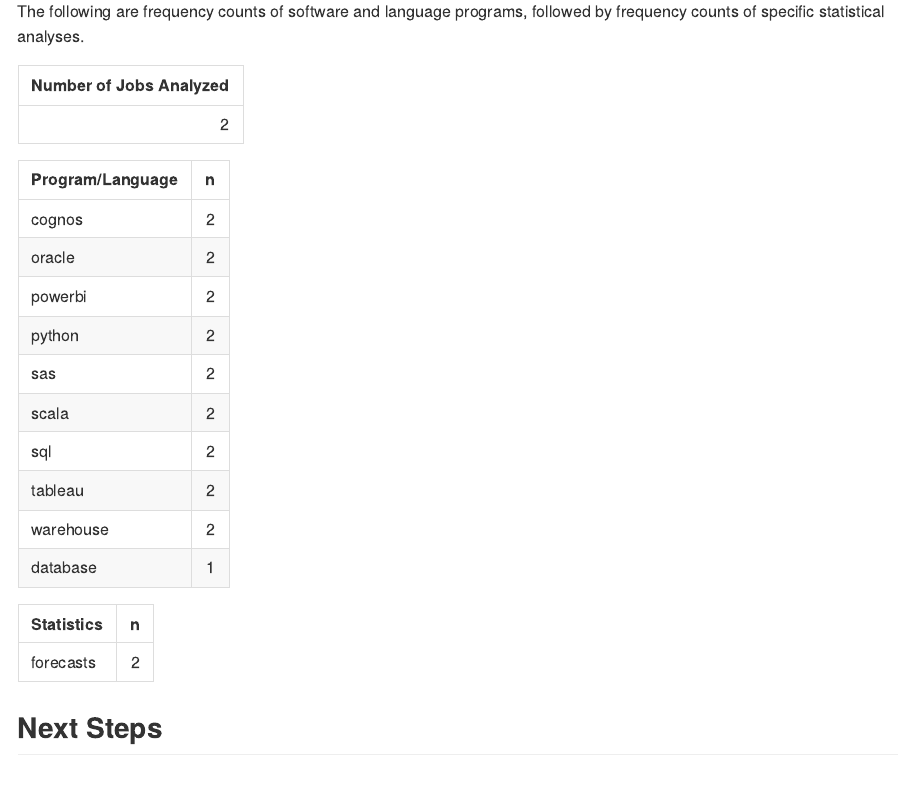
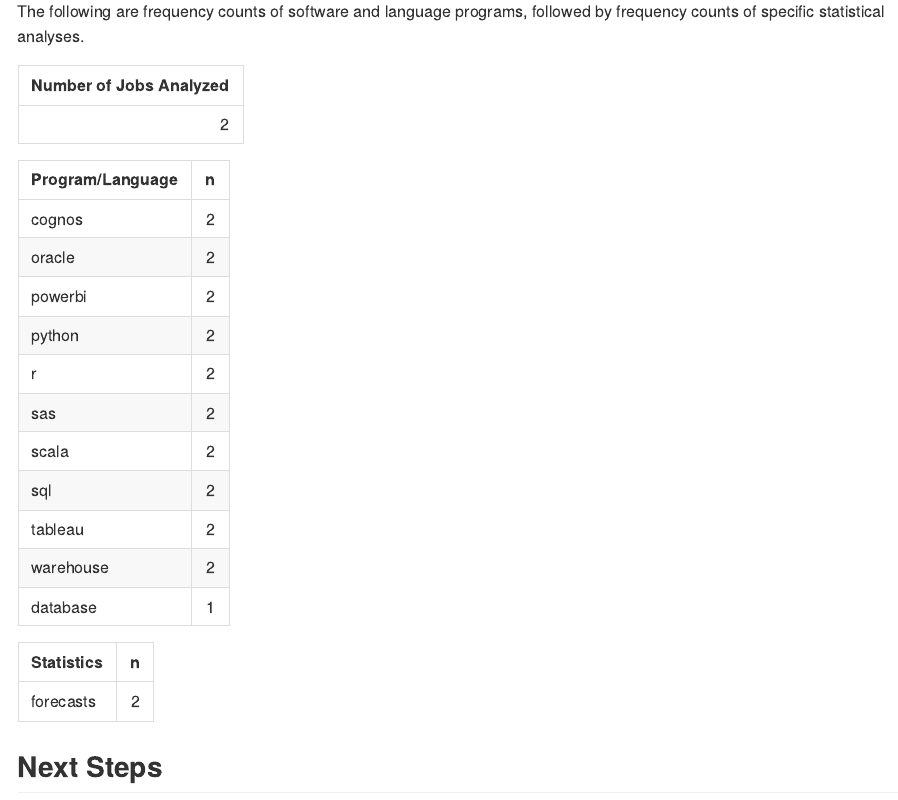
Before and after one commit to acircleda/Data-Jobs, an R Markdown document (README.Rmd): the page in a window 1100 px wide, from 820 px down. Rendered offline with R 4.5, knitr and Pandoc, with nearby package versions.

Commit message:
Fixed missing R

```diff
--- a/README.Rmd
+++ b/README.Rmd
@@ -46,7 +46,6 @@
 
 tidy_jobs <- tidy_jobs %>% unnest_tokens(word, content)
 tidy_jobs <- tidy_jobs %>%
-  anti_join(stop_words) %>%  #remove common words to reduce size
   distinct(word, job_file, .keep_all = TRUE) #remove duplicates per job
 
 nrow(job_data) %>%
```
Also changed, not shown: README.md.
